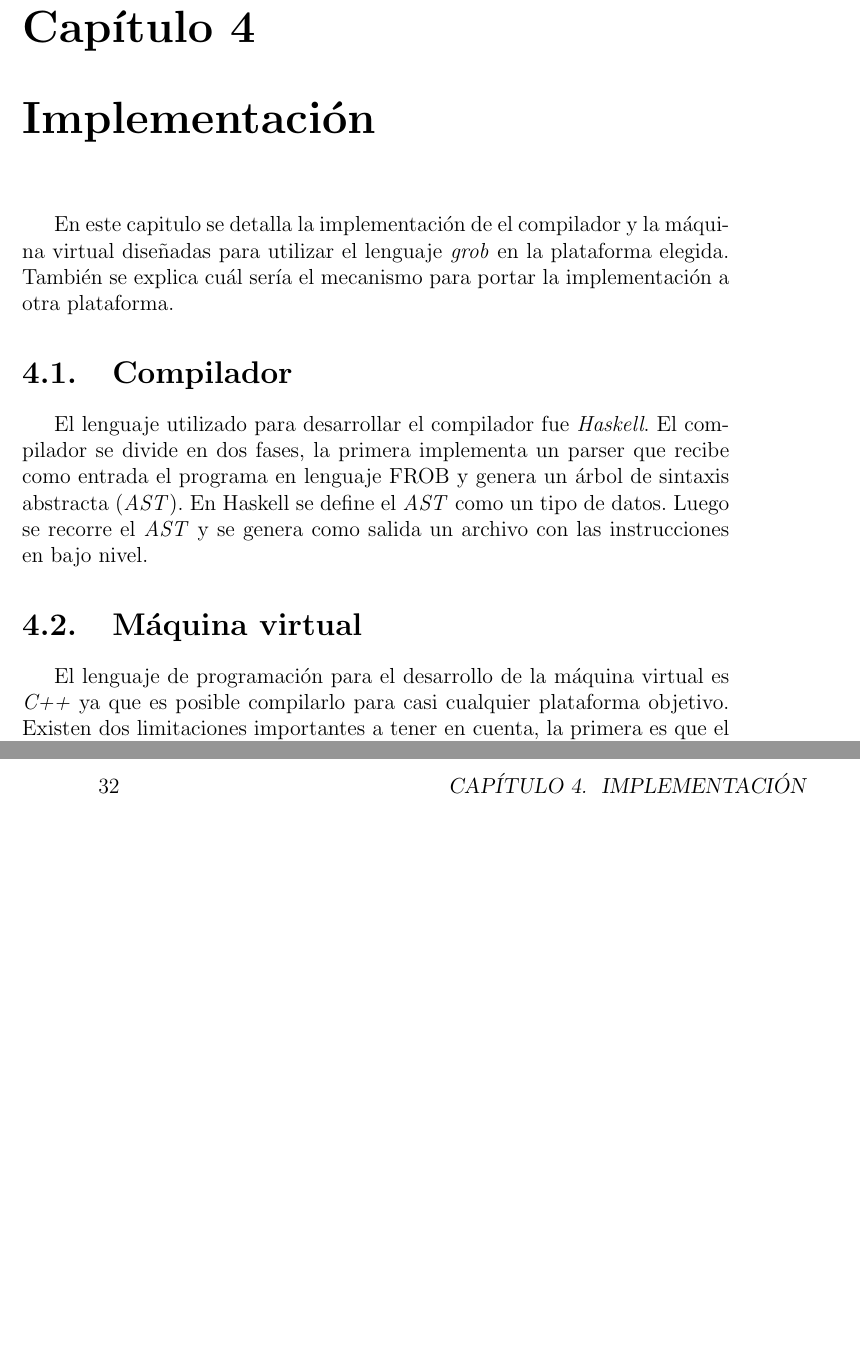
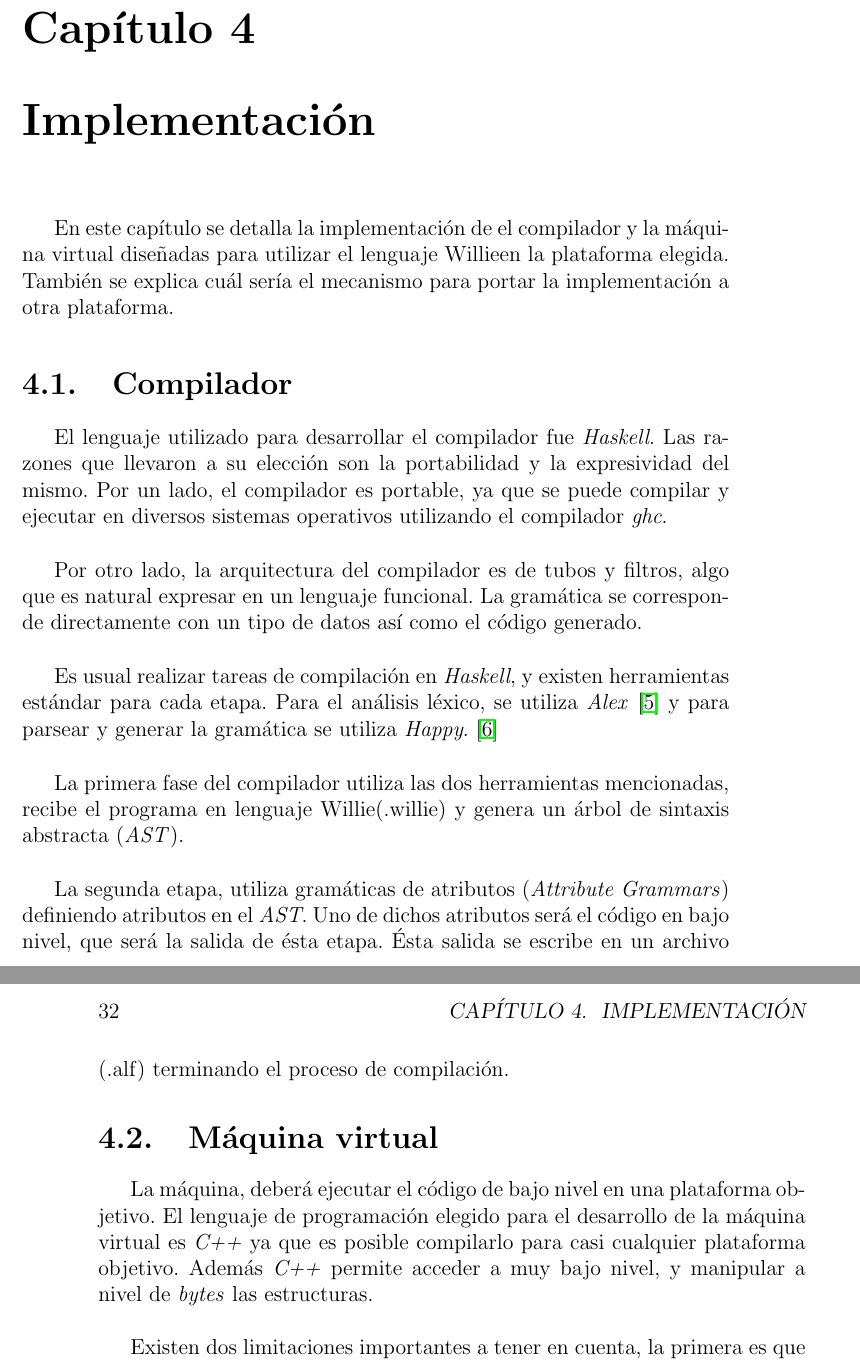
Before and after one commit to guillep19/frob, a LaTeX book (report/Informe.tex, which reads report/implementacion/implementacion.tex): two parts of pages 31 and 32 of 42 before the commit and two parts of pages 31 and 32 of 43 after it, joined at a grey line, cut so that both start at the same text, the shorter picture padded with empty space. Compiled offline with pdfLaTeX.

Commit message:
Enhanced Implementation in report

```diff
--- a/report/Informe.tex
+++ b/report/Informe.tex
@@ -14,7 +14,10 @@
 \renewcommand{\appendixname}{Apéndices}
 \renewcommand{\appendixtocname}{Apéndices}
 \renewcommand{\appendixpagename}{Apéndices}
-\newcommand{\frob}{Grob}
+\newcommand{\frob}{Willie}
+\newcommand{\alf}{Alf}
+\newcommand{\compilador}{Williec}
+\newcommand{\maquinavirtual}{Alfvm}
 
 %\usepackage[dvips]{graphicx}
 %\DeclareGraphicsExtensions{.pdf,.png,.jpg}
--- a/report/implementacion/implementacion.tex
+++ b/report/implementacion/implementacion.tex
@@ -1,27 +1,52 @@
 
-En este capitulo se detalla la implementación de el compilador
+En este capítulo se detalla la implementación de el compilador
 y la máquina virtual diseñadas para utilizar el lenguaje
-\emph{grob} en la plataforma elegida.
+\frob en la plataforma elegida.
 También se explica cuál sería el mecanismo para portar la
 implementación a otra plataforma.
-
 
 %TODO: Completar la intro luego de tener los caps.
 
 \section{Compilador}
 
   El lenguaje utilizado para desarrollar el compilador fue \textit{Haskell}.
-El compilador se divide en dos fases, la primera implementa un
-parser que recibe como entrada el programa en lenguaje {FROB} y genera un árbol de sintaxis abstracta (\emph{AST}). En Haskell
-se define el \emph{AST} como un tipo de datos.
-  Luego se recorre el \emph{AST} y se genera como salida un archivo
-con las instrucciones en bajo nivel.
+Las razones que llevaron a su elección son la portabilidad y la expresividad
+del mismo.
+Por un lado, el compilador es portable, ya que se puede compilar y ejecutar
+en diversos sistemas operativos utilizando el compilador \textit{ghc}.\\
+
+  Por otro lado, la arquitectura del compilador es de tubos y filtros, algo
+  que es natural expresar en un lenguaje funcional.
+  La gramática se corresponde directamente con un tipo de datos así
+  como el código generado.\\
+
+  Es usual realizar tareas de compilación en \textit{Haskell}, y existen
+herramientas estándar para cada etapa.
+  Para el análisis léxico, se utiliza \textit{Alex} \cite{alex} y
+  para parsear y generar
+  la gramática se utiliza \textit{Happy}. \cite{happy} \\
+
+  La primera fase del compilador utiliza las dos herramientas mencionadas,
+recibe el programa en lenguaje \frob (.willie) y genera un árbol de
+sintaxis abstracta (\emph{AST}).\\
+
+  La segunda etapa, utiliza gramáticas de atributos (\emph{Attribute Grammars})
+definiendo atributos en el \emph{AST}.
+  Uno de dichos atributos será el código en bajo nivel, que será la salida
+de ésta etapa.
+  Ésta salida se escribe en un archivo (.alf) terminando el proceso
+  de compilación.
 
 \section{Máquina virtual}
 
-  El lenguaje de programación para el desarrollo de la máquina virtual
+  La máquina, deberá ejecutar el código de bajo nivel en una plataforma
+  objetivo.
+  El lenguaje de programación elegido para el desarrollo de la máquina virtual
 es \textit{C++} ya que es posible compilarlo para casi cualquier plataforma
 objetivo.
+  Además \textit{C++} permite acceder a muy bajo nivel, y manipular a
+  nivel de \emph{bytes} las estructuras.\\
+
   Existen dos limitaciones importantes a tener en cuenta, la primera es que
 el espacio de memoria varía en diferentes plataformas, por lo que se desea
 sea posible compilar la máquina aún con un espacio muy reducido.
```
Also changed, not shown: report/Informe.bib (+10 -0 lines), report/Informe.tex (4 more changed lines), report/implementacion/implementacion.tex (3 more changed lines).
